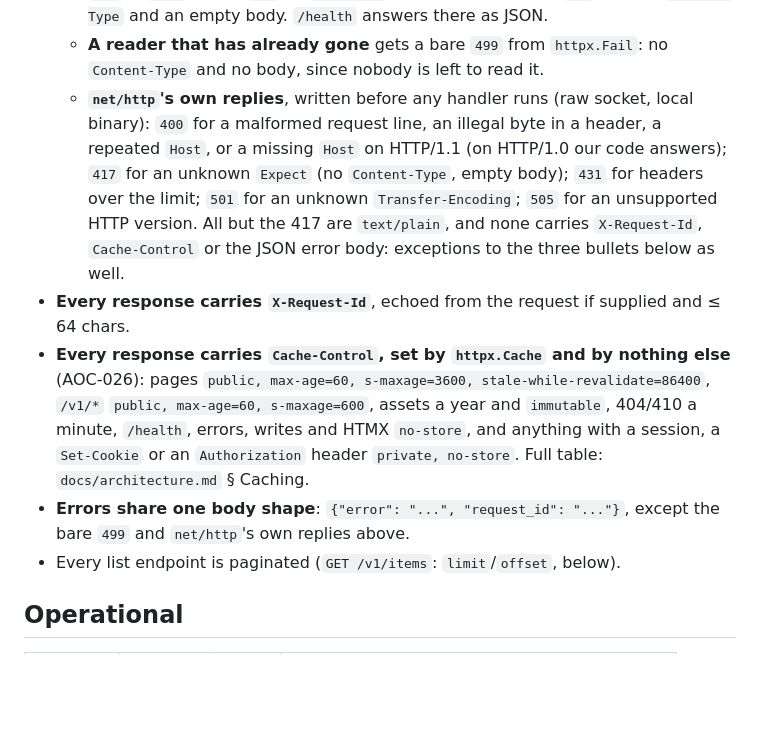
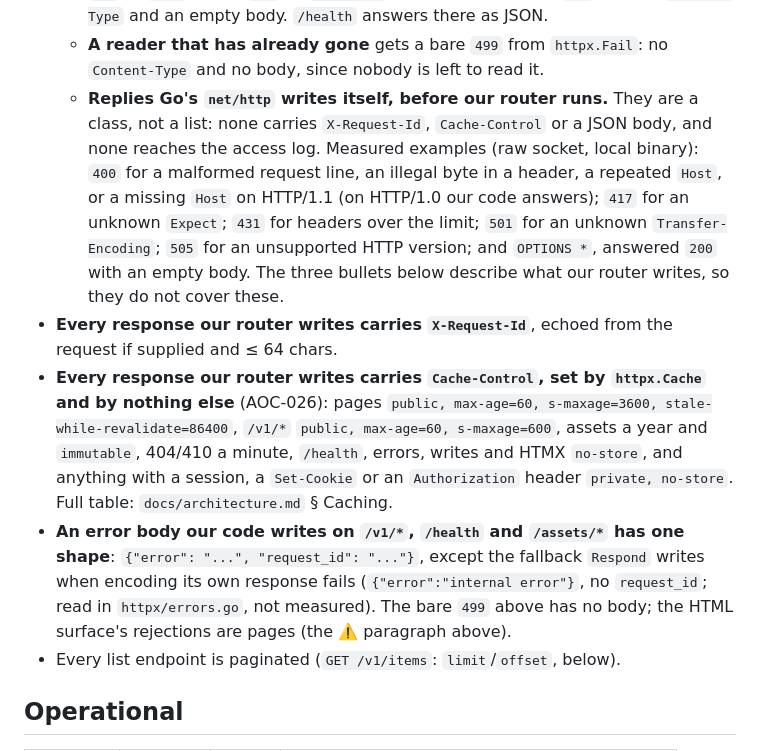
Before and after one commit to pierrehrt/aoc-api, a Markdown page: docs/api-routes.md, the part around the change. GitHub-like rendering; blank space fills up the shorter version.

Commit message:
AOC-028: verify round 3's decision applied — the header bullets cover what our router writes, net/http's pre-router replies are one class with measured examples (OPTIONS * added), the error-body bullet is scoped to /v1, /health and /assets and names Respond's encode fallback
Co-Authored-By: Claude Opus 5.5 <noreply@anthropic.com>
Claude-Session: https://claude.ai/code/session_018vviqghB5PvST46SZsHM4o

```diff
--- a/docs/api-routes.md
+++ b/docs/api-routes.md
@@ -27,21 +27,27 @@
     answers there as JSON.
   - **A reader that has already gone** gets a bare `499` from `httpx.Fail`: no `Content-Type` and
     no body, since nobody is left to read it.
-  - **`net/http`'s own replies**, written before any handler runs (raw socket, local binary): `400`
-    for a malformed request line, an illegal byte in a header, a repeated `Host`, or a missing `Host`
-    on HTTP/1.1 (on HTTP/1.0 our code answers); `417` for an unknown `Expect` (no `Content-Type`,
-    empty body); `431` for headers over the limit; `501` for an unknown `Transfer-Encoding`; `505`
-    for an unsupported HTTP version. All but the 417 are `text/plain`, and none carries
-    `X-Request-Id`, `Cache-Control` or the JSON error body: exceptions to the three bullets below
-    as well.
-- **Every response carries `X-Request-Id`**, echoed from the request if supplied and ≤ 64 chars.
-- **Every response carries `Cache-Control`, set by `httpx.Cache` and by nothing else** (AOC-026):
+  - **Replies Go's `net/http` writes itself, before our router runs.** They are a class, not a
+    list: none carries `X-Request-Id`, `Cache-Control` or a JSON body, and none reaches the access
+    log. Measured examples (raw socket, local binary): `400` for a malformed request line, an
+    illegal byte in a header, a repeated `Host`, or a missing `Host` on HTTP/1.1 (on HTTP/1.0 our
+    code answers); `417` for an unknown `Expect`; `431` for headers over the limit; `501` for an
+    unknown `Transfer-Encoding`; `505` for an unsupported HTTP version; and `OPTIONS *`, answered
+    `200` with an empty body. The three bullets below describe what our router writes, so they do
+    not cover these.
+- **Every response our router writes carries `X-Request-Id`**, echoed from the request if supplied
+  and ≤ 64 chars.
+- **Every response our router writes carries `Cache-Control`, set by `httpx.Cache` and by nothing
+  else** (AOC-026):
   pages `public, max-age=60, s-maxage=3600, stale-while-revalidate=86400`, `/v1/*`
   `public, max-age=60, s-maxage=600`, assets a year and `immutable`, 404/410 a minute, `/health`,
   errors, writes and HTMX `no-store`, and anything with a session, a `Set-Cookie` or an
   `Authorization` header `private, no-store`. Full table: `docs/architecture.md` § Caching.
-- **Errors share one body shape**: `{"error": "...", "request_id": "..."}`, except the bare `499`
-  and `net/http`'s own replies above.
+- **An error body our code writes on `/v1/*`, `/health` and `/assets/*` has one shape**:
+  `{"error": "...", "request_id": "..."}`, except the fallback `Respond` writes when encoding its
+  own response fails (`{"error":"internal error"}`, no `request_id`; read in `httpx/errors.go`, not
+  measured). The bare `499` above has no body; the HTML surface's rejections are pages (the ⚠️
+  paragraph above).
 - Every list endpoint is paginated (`GET /v1/items`: `limit`/`offset`, below).
 
 ## Operational
```
